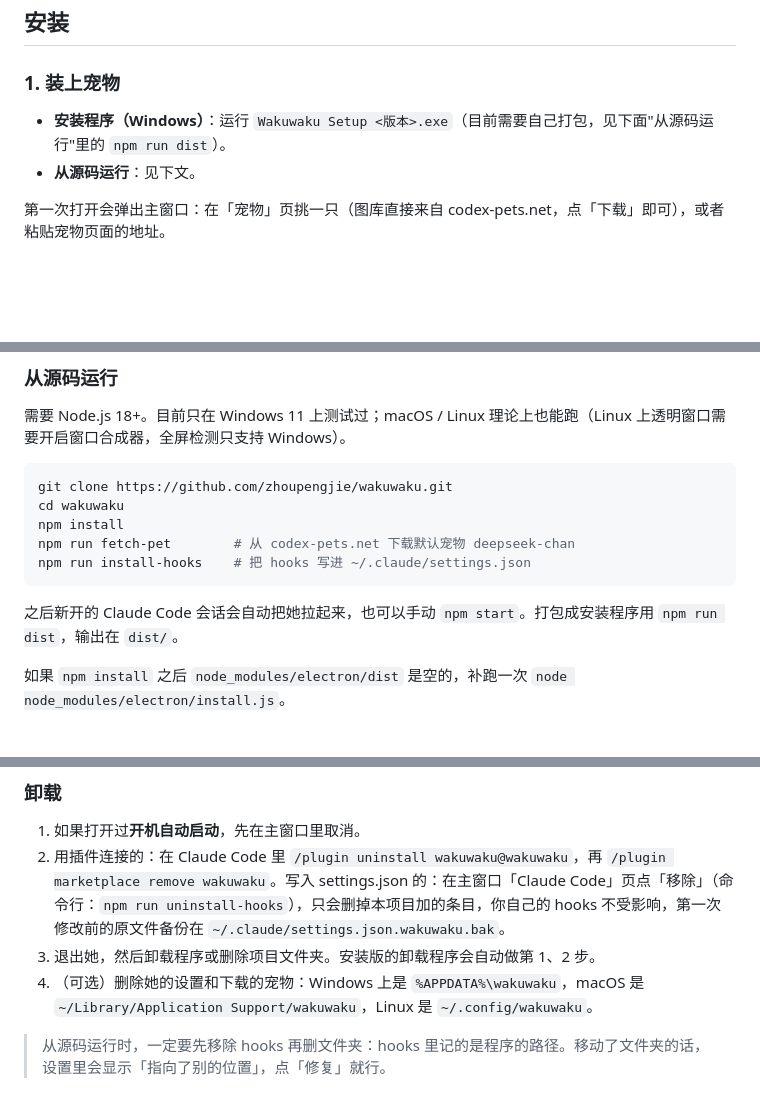
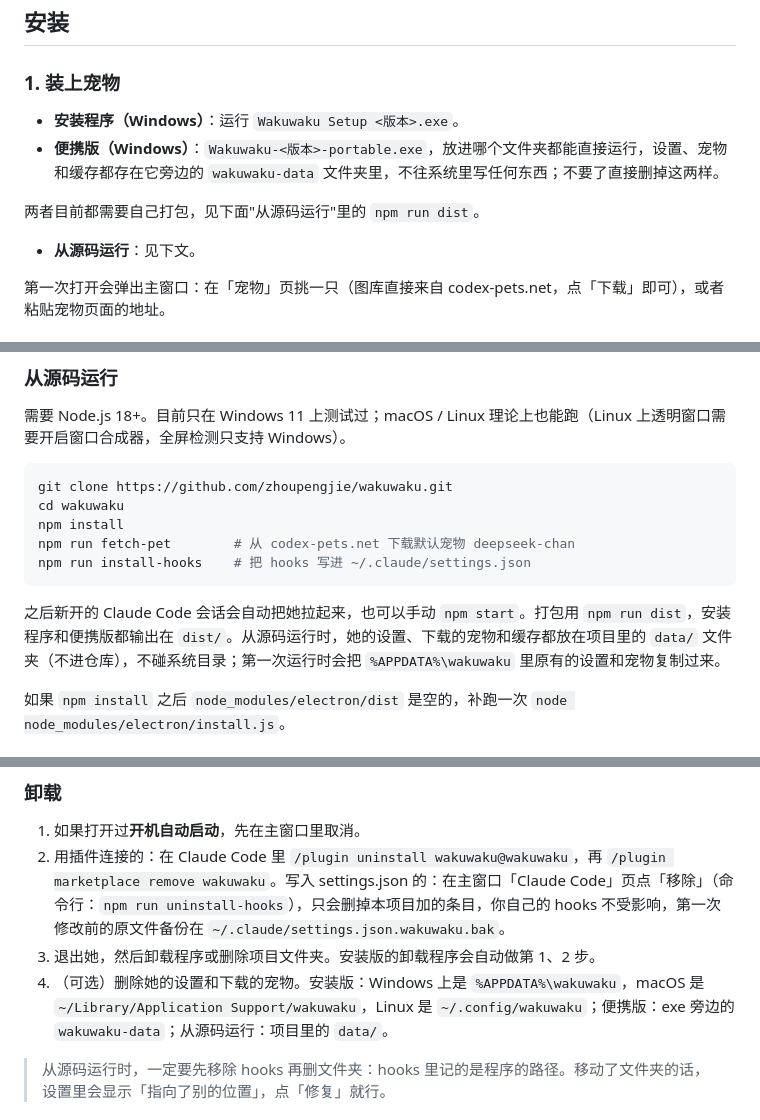
Before and after one commit to zhoupengjie/Wakuwaku, a Markdown page: README.md, 3 parts joined by grey strips. GitHub-like rendering; blank space fills up the shorter version.

Commit message:
README: the portable build, and where her data lives for each way of running her

````diff
--- a/README.md
+++ b/README.md
@@ -51,7 +51,10 @@
 
 ### 1. 装上宠物
 
-- **安装程序（Windows）**：运行 `Wakuwaku Setup <版本>.exe`（目前需要自己打包，见下面"从源码运行"里的 `npm run dist`）。
+- **安装程序（Windows）**：运行 `Wakuwaku Setup <版本>.exe`。
+- **便携版（Windows）**：`Wakuwaku-<版本>-portable.exe`，放进哪个文件夹都能直接运行，设置、宠物和缓存都存在它旁边的 `wakuwaku-data` 文件夹里，不往系统里写任何东西；不要了直接删掉这两样。
+
+两者目前都需要自己打包，见下面"从源码运行"里的 `npm run dist`。
 - **从源码运行**：见下文。
 
 第一次打开会弹出主窗口：在「宠物」页挑一只（图库直接来自 codex-pets.net，点「下载」即可），或者粘贴宠物页面的地址。
@@ -81,7 +84,7 @@ npm run fetch-pet        # 从 codex-pets.net 下载默认宠物 deepseek-chan
 npm run install-hooks    # 把 hooks 写进 ~/.claude/settings.json
 ```
 
-之后新开的 Claude Code 会话会自动把她拉起来，也可以手动 `npm start`。打包成安装程序用 `npm run dist`，输出在 `dist/`。
+之后新开的 Claude Code 会话会自动把她拉起来，也可以手动 `npm start`。打包用 `npm run dist`，安装程序和便携版都输出在 `dist/`。从源码运行时，她的设置、下载的宠物和缓存都放在项目里的 `data/` 文件夹（不进仓库），不碰系统目录；第一次运行时会把 `%APPDATA%\wakuwaku` 里原有的设置和宠物复制过来。
 
 如果 `npm install` 之后 `node_modules/electron/dist` 是空的，补跑一次 `node node_modules/electron/install.js`。
 
@@ -121,7 +124,7 @@ npm run fetch-pet -- https://codex-pets.net/#/pets/deepseek-chan
 1. 如果打开过**开机自动启动**，先在主窗口里取消。
 2. 用插件连接的：在 Claude Code 里 `/plugin uninstall wakuwaku@wakuwaku`，再 `/plugin marketplace remove wakuwaku`。写入 settings.json 的：在主窗口「Claude Code」页点「移除」（命令行：`npm run uninstall-hooks`），只会删掉本项目加的条目，你自己的 hooks 不受影响，第一次修改前的原文件备份在 `~/.claude/settings.json.wakuwaku.bak`。
 3. 退出她，然后卸载程序或删除项目文件夹。安装版的卸载程序会自动做第 1、2 步。
-4. （可选）删除她的设置和下载的宠物：Windows 上是 `%APPDATA%\wakuwaku`，macOS 是 `~/Library/Application Support/wakuwaku`，Linux 是 `~/.config/wakuwaku`。
+4. （可选）删除她的设置和下载的宠物。安装版：Windows 上是 `%APPDATA%\wakuwaku`，macOS 是 `~/Library/Application Support/wakuwaku`，Linux 是 `~/.config/wakuwaku`；便携版：exe 旁边的 `wakuwaku-data`；从源码运行：项目里的 `data/`。
 
 > 从源码运行时，一定要先移除 hooks 再删文件夹：hooks 里记的是程序的路径。移动了文件夹的话，设置里会显示「指向了别的位置」，点「修复」就行。
 
````
Also changed, not shown: README.en.md (+6 -3 lines), docs/DEVELOPMENT.md (+2 -0 lines).
